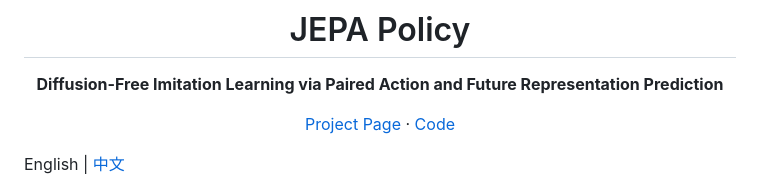
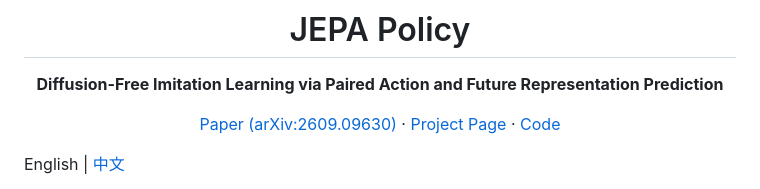
Before and after one commit to jiejie567/JEPA-Policy, a Markdown page: README.md, the part around the change. Rendered like a GitHub page.

```diff
--- a/README.md
+++ b/README.md
@@ -4,7 +4,7 @@
 
 **Diffusion-Free Imitation Learning via Paired Action and Future Representation Prediction**
 
-[Project Page](https://jiejie567.github.io/JEPA-Policy/) · [Code](https://github.com/jiejie567/JEPA-Policy)
+[Paper (arXiv:2609.09630)](https://arxiv.org/abs/2609.09630) · [Project Page](https://jiejie567.github.io/JEPA-Policy/) · [Code](https://github.com/jiejie567/JEPA-Policy)
 
 </div>
 
```
Also changed, not shown: README_CN.md (+1 -1 lines).
